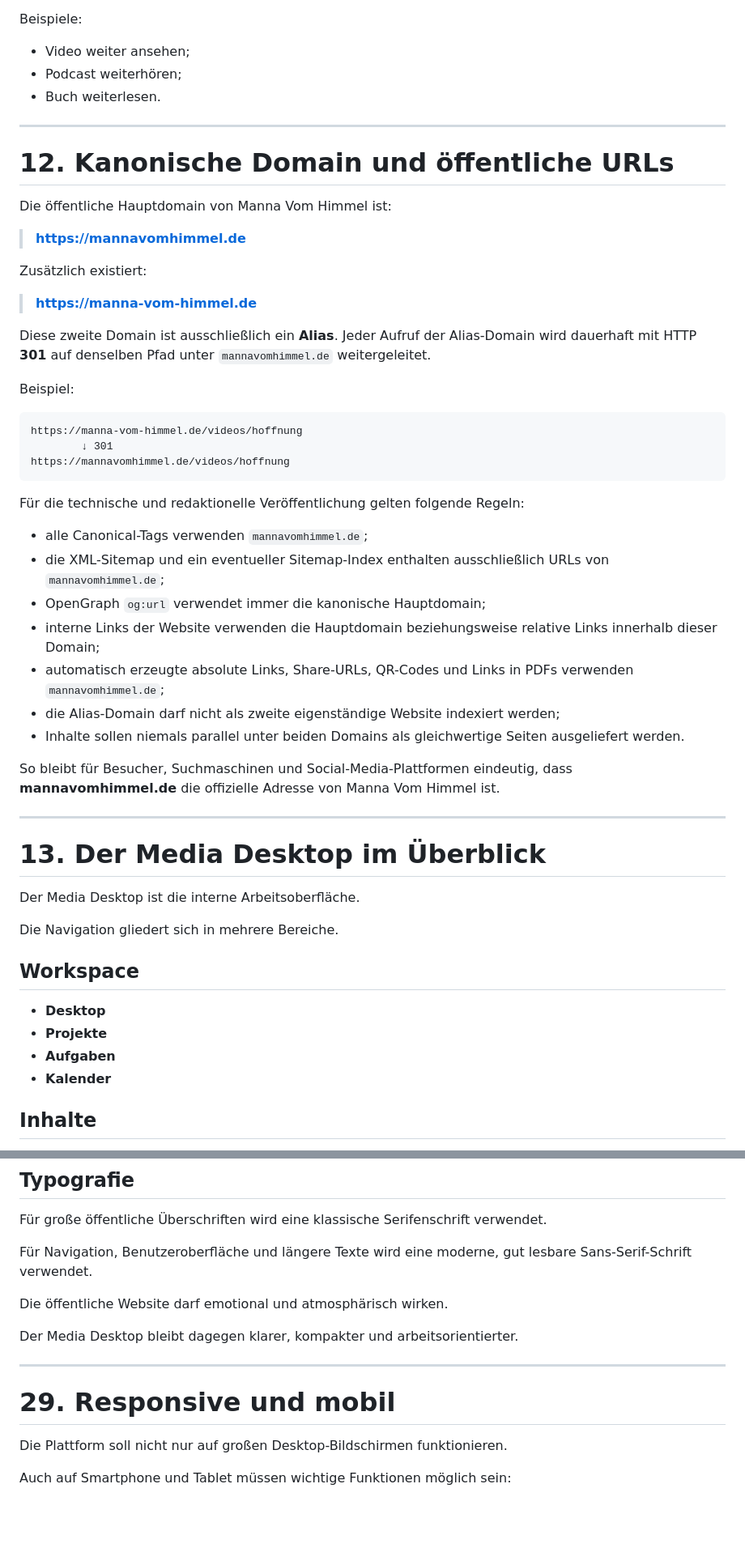
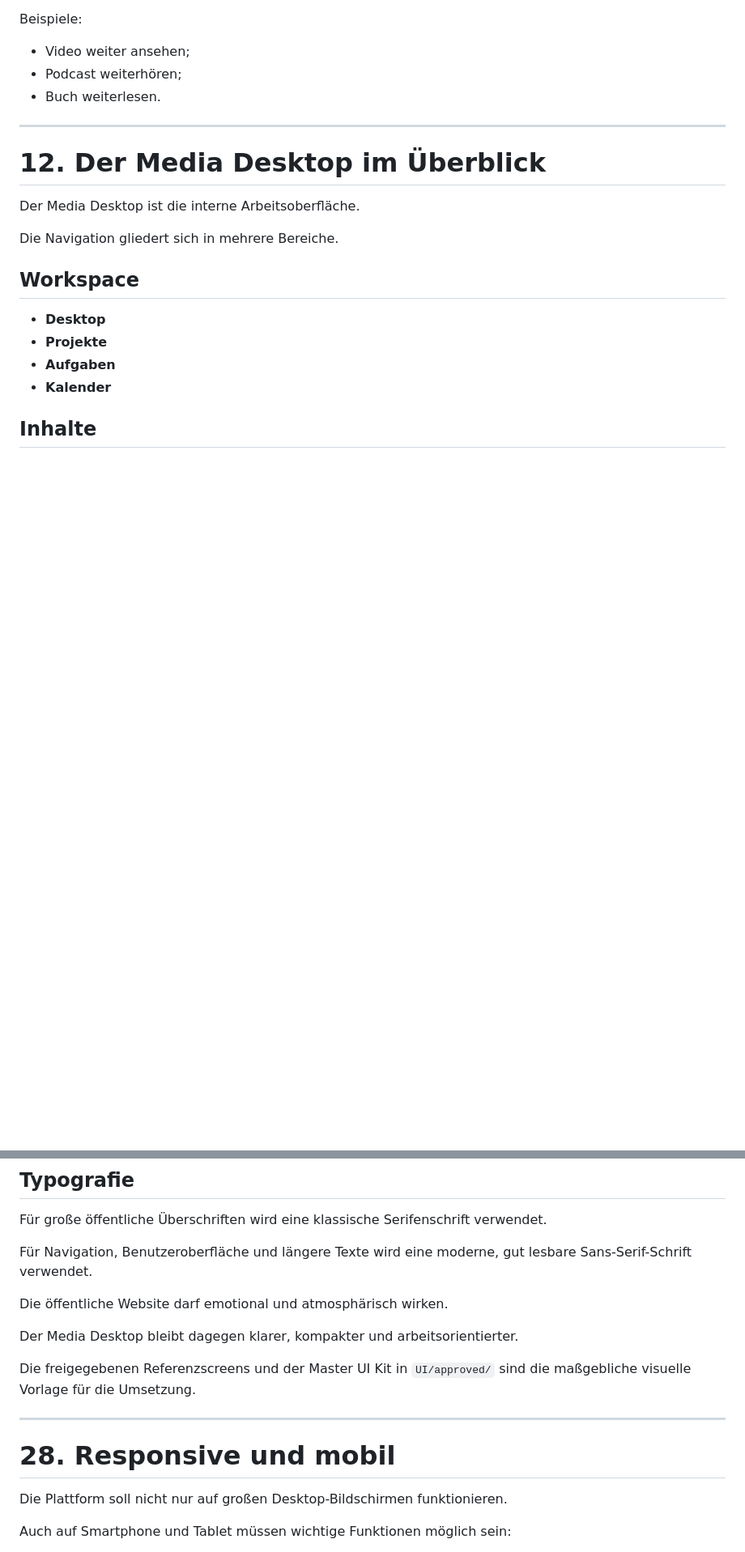
Before and after one commit to VAtapin/atapin-media, a Markdown page: MANNA-VOM-HIMMEL.md, 2 parts joined by grey strips. Shown at 81% size. GitHub-like rendering; blank space fills up the shorter version.

Commit message:
Reference approved UI in Manna client concept

````diff
--- a/MANNA-VOM-HIMMEL.md
+++ b/MANNA-VOM-HIMMEL.md
@@ -424,41 +434,7 @@ Beispiele:
 
 ---
 
-# 12. Kanonische Domain und öffentliche URLs
-
-Die öffentliche Hauptdomain von Manna Vom Himmel ist:
-
-> **https://mannavomhimmel.de**
-
-Zusätzlich existiert:
-
-> **https://manna-vom-himmel.de**
-
-Diese zweite Domain ist ausschließlich ein **Alias**. Jeder Aufruf der Alias-Domain wird dauerhaft mit HTTP **301** auf denselben Pfad unter `mannavomhimmel.de` weitergeleitet.
-
-Beispiel:
-
-```text
-https://manna-vom-himmel.de/videos/hoffnung
-        ↓ 301
-https://mannavomhimmel.de/videos/hoffnung
-```
-
-Für die technische und redaktionelle Veröffentlichung gelten folgende Regeln:
-
-- alle Canonical-Tags verwenden `mannavomhimmel.de`;
-- die XML-Sitemap und ein eventueller Sitemap-Index enthalten ausschließlich URLs von `mannavomhimmel.de`;
-- OpenGraph `og:url` verwendet immer die kanonische Hauptdomain;
-- interne Links der Website verwenden die Hauptdomain beziehungsweise relative Links innerhalb dieser Domain;
-- automatisch erzeugte absolute Links, Share-URLs, QR-Codes und Links in PDFs verwenden `mannavomhimmel.de`;
-- die Alias-Domain darf nicht als zweite eigenständige Website indexiert werden;
-- Inhalte sollen niemals parallel unter beiden Domains als gleichwertige Seiten ausgeliefert werden.
-
-So bleibt für Besucher, Suchmaschinen und Social-Media-Plattformen eindeutig, dass **mannavomhimmel.de** die offizielle Adresse von Manna Vom Himmel ist.
-
----
-
-# 13. Der Media Desktop im Überblick
+# 12. Der Media Desktop im Überblick
 
 Der Media Desktop ist die interne Arbeitsoberfläche.
 
@@ -904,9 +880,11 @@ Die öffentliche Website darf emotional und atmosphärisch wirken.
 
 Der Media Desktop bleibt dagegen klarer, kompakter und arbeitsorientierter.
 
+Die freigegebenen Referenzscreens und der Master UI Kit in `UI/approved/` sind die maßgebliche visuelle Vorlage für die Umsetzung.
+
 ---
 
-# 29. Responsive und mobil
+# 28. Responsive und mobil
 
 Die Plattform soll nicht nur auf großen Desktop-Bildschirmen funktionieren.
 
````
Also changed, not shown: other parts of MANNA-VOM-HIMMEL.md (+27 -17 lines).
